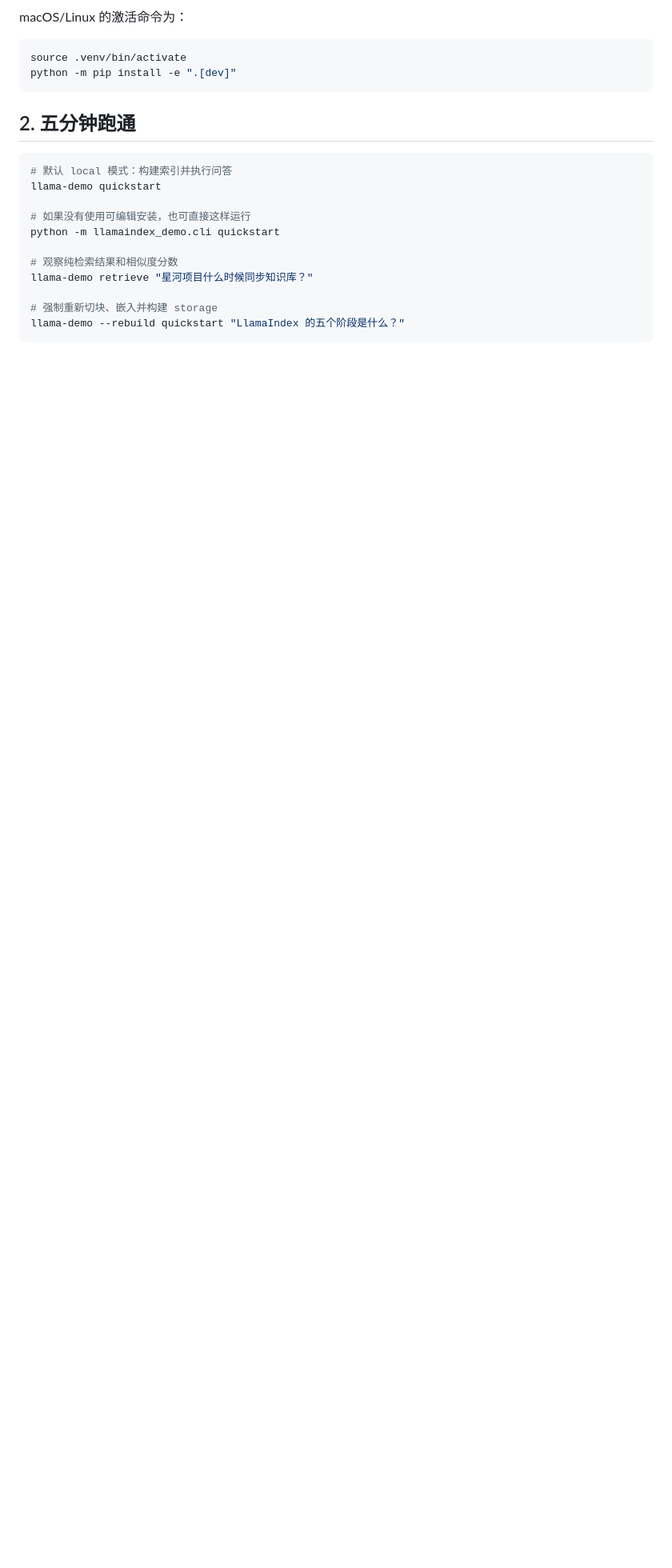
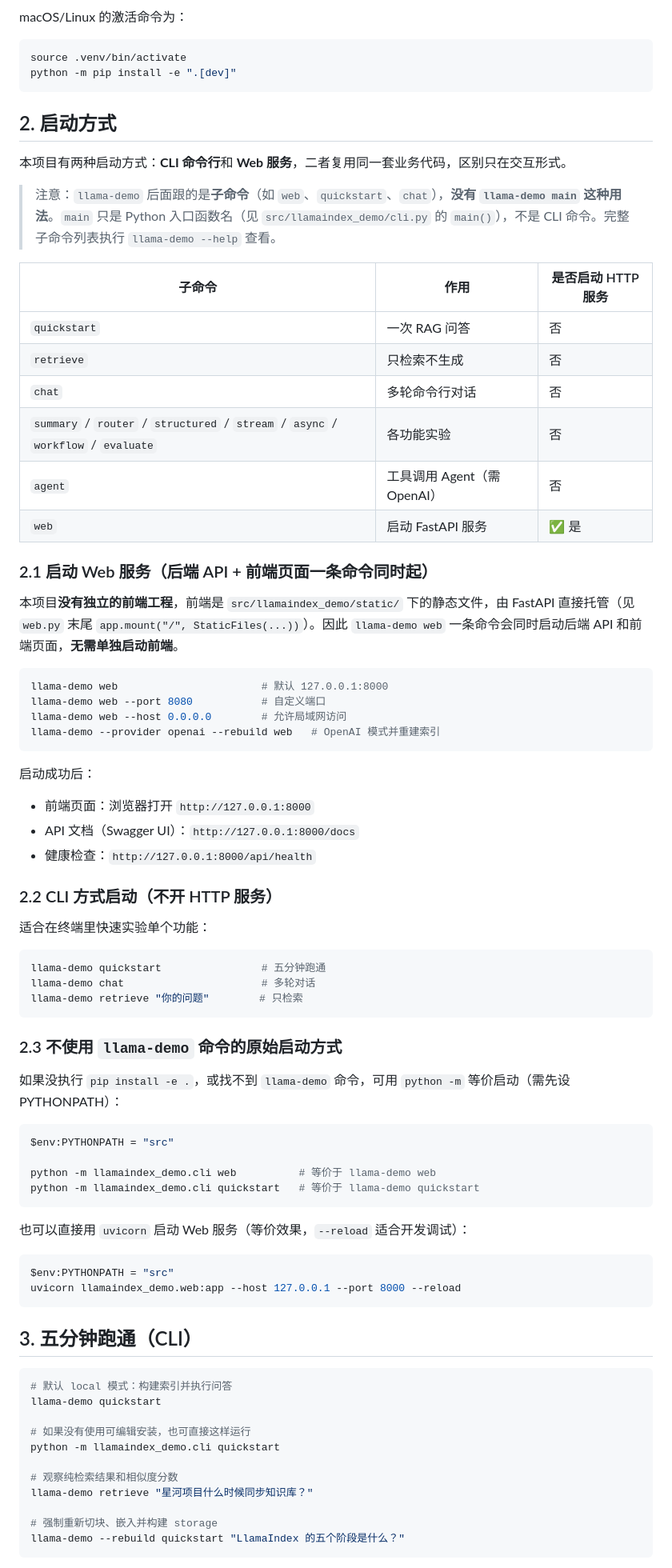
Before and after one commit to zhangpeng1001/llamaIndex, a Markdown page: README.md, the part around one of its changes. Shown at 80% size. Rendered like a GitHub page; blank space fills up the shorter version.

Commit message:
web 启动

````diff
--- a/README.md
+++ b/README.md
@@ -45,7 +45,67 @@ source .venv/bin/activate
 python -m pip install -e ".[dev]"
 ```
 
-## 2. 五分钟跑通
+## 2. 启动方式
+
+本项目有两种启动方式：**CLI 命令行**和 **Web 服务**，二者复用同一套业务代码，区别只在交互形式。
+
+> 注意：`llama-demo` 后面跟的是**子命令**（如 `web`、`quickstart`、`chat`），**没有 `llama-demo main` 这种用法**。`main` 只是 Python 入口函数名（见 `src/llamaindex_demo/cli.py` 的 `main()`），不是 CLI 命令。完整子命令列表执行 `llama-demo --help` 查看。
+
+| 子命令 | 作用 | 是否启动 HTTP 服务 |
+|---|---|---|
+| `quickstart` | 一次 RAG 问答 | 否 |
+| `retrieve` | 只检索不生成 | 否 |
+| `chat` | 多轮命令行对话 | 否 |
+| `summary` / `router` / `structured` / `stream` / `async` / `workflow` / `evaluate` | 各功能实验 | 否 |
+| `agent` | 工具调用 Agent（需 OpenAI） | 否 |
+| `web` | 启动 FastAPI 服务 | ✅ 是 |
+
+### 2.1 启动 Web 服务（后端 API + 前端页面一条命令同时起）
+
+本项目**没有独立的前端工程**，前端是 `src/llamaindex_demo/static/` 下的静态文件，由 FastAPI 直接托管（见 `web.py` 末尾 `app.mount("/", StaticFiles(...))`）。因此 `llama-demo web` 一条命令会同时启动后端 API 和前端页面，**无需单独启动前端**。
+
+```powershell
+llama-demo web                       # 默认 127.0.0.1:8000
+llama-demo web --port 8080           # 自定义端口
+llama-demo web --host 0.0.0.0        # 允许局域网访问
+llama-demo --provider openai --rebuild web   # OpenAI 模式并重建索引
+```
+
+启动成功后：
+
+- 前端页面：浏览器打开 `http://127.0.0.1:8000`
+- API 文档（Swagger UI）：`http://127.0.0.1:8000/docs`
+- 健康检查：`http://127.0.0.1:8000/api/health`
+
+### 2.2 CLI 方式启动（不开 HTTP 服务）
+
+适合在终端里快速实验单个功能：
+
+```powershell
+llama-demo quickstart                # 五分钟跑通
+llama-demo chat                      # 多轮对话
+llama-demo retrieve "你的问题"        # 只检索
+```
+
+### 2.3 不使用 `llama-demo` 命令的原始启动方式
+
+如果没执行 `pip install -e .`，或找不到 `llama-demo` 命令，可用 `python -m` 等价启动（需先设 PYTHONPATH）：
+
+```powershell
+$env:PYTHONPATH = "src"
+
+python -m llamaindex_demo.cli web          # 等价于 llama-demo web
+python -m llamaindex_demo.cli quickstart   # 等价于 llama-demo quickstart
+```
+
+也可以直接用 `uvicorn` 启动 Web 服务（等价效果，`--reload` 适合开发调试）：
+
+```powershell
+$env:PYTHONPATH = "src"
+uvicorn llamaindex_demo.web:app --host 127.0.0.1 --port 8000 --reload
+```
+
+## 3. 五分钟跑通（CLI）
 
 ```powershell
 # 默认 local 模式：构建索引并执行问答
````
Also changed, not shown: other parts of README.md (+1 -1 lines).
